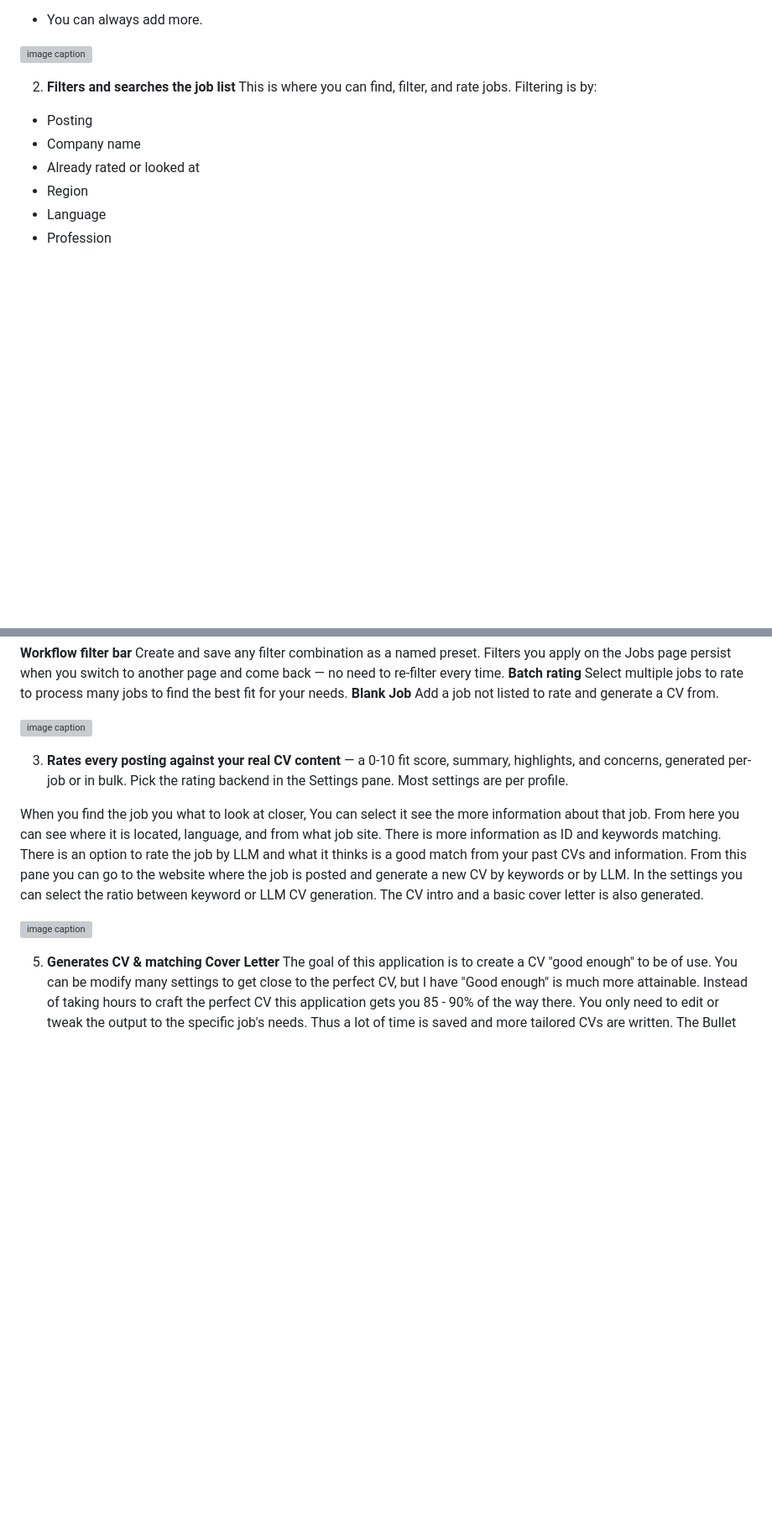
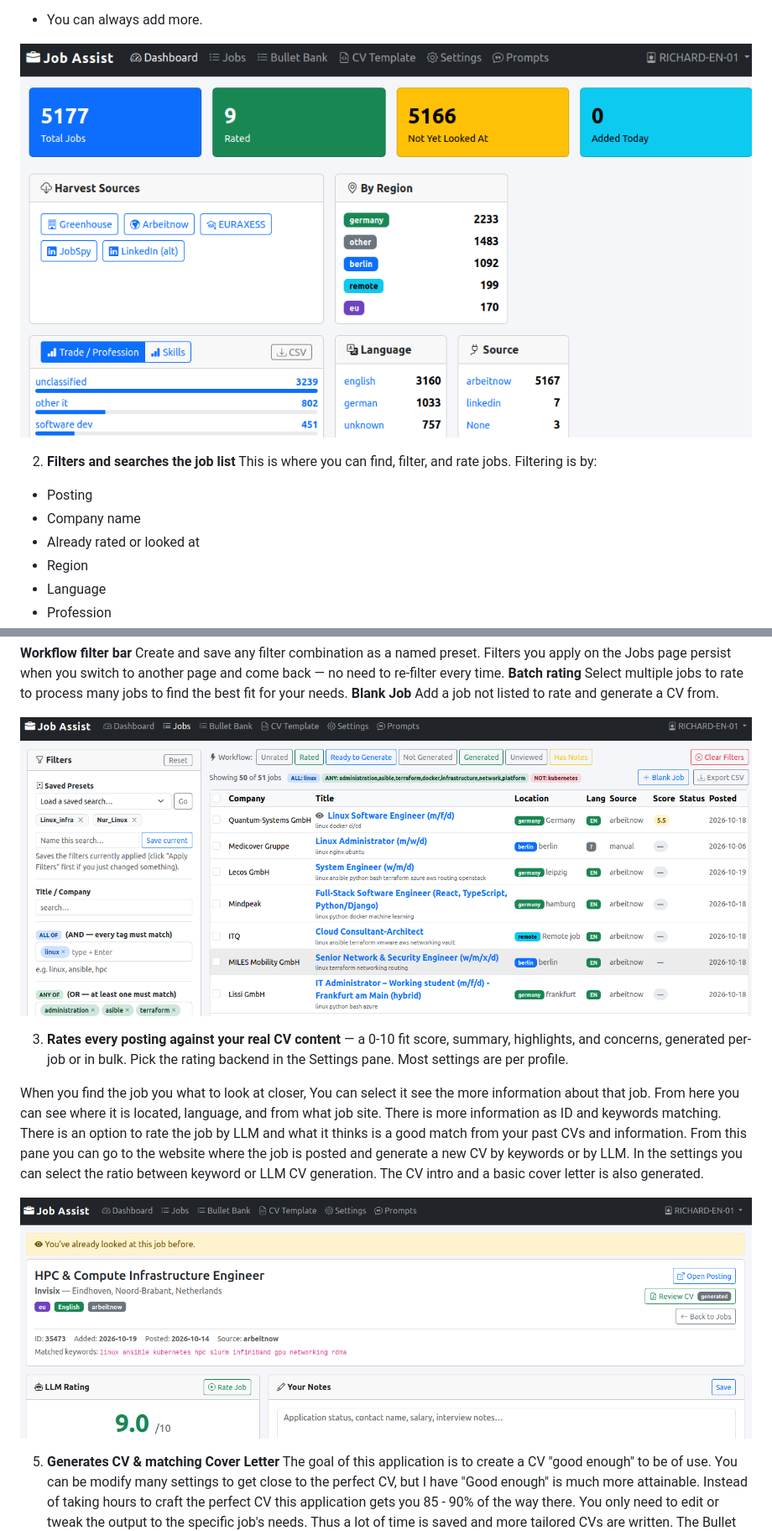
Before and after one commit to gogeekness/Job-Assist, a Markdown page: README.md, 2 parts joined by grey strips. Shown at 84% size. Drawn GitHub-style; pictures changed too: docs/images/Find-Job-1.png (added), docs/images/Find-Job-2-jobs_list.png (added), docs/images/Find-Job-3-rated-job.png (added); blank space fills up the shorter version; grey boxes are pictures that could not be loaded.

Commit message:
README: host screenshots in-repo instead of absolute local paths
The 4 README screenshots pointed at /home/reseke/Pictures/... -- only
resolvable on one machine, broken for anyone else (including GitHub's
renderer). Copied into docs/images/ and switched to relative links.

Co-Authored-By: Claude Sonnet 5 <noreply@anthropic.com>

```diff
--- a/README.md
+++ b/README.md
@@ -23,7 +23,7 @@ The application harvests job posting from multiple site.  As the I live in Berli
 Well over 5000 jobs will be pulled so the filters are as important as the job sites.  From the image below your can see the sources and Language (Living in Berlin, I need to filter for that).  While I am looking for IT position, many other professions can be searched.
 - You can always add more.
 
-![image caption](/home/reseke/Pictures/Find-Job-1.png)
+![image caption](docs/images/Find-Job-1.png)
 
 2. **Filters and searches the job list**
 This is where you can find, filter, and rate jobs.
@@ -44,13 +44,13 @@ Filtering is by:
 **Batch rating** Select multiple jobs to rate to process many jobs to find the best fit for your needs.
 **Blank Job** Add a job not listed to rate and generate a CV from.
 
-![image caption](/home/reseke/Pictures/Find-Job-2-jobs_list.png)
+![image caption](docs/images/Find-Job-2-jobs_list.png)
 
 3. **Rates every posting against your real CV content** — a 0-10 fit score, summary, highlights, and concerns, generated per-job or in bulk. Pick the rating backend in the Settings pane. Most settings are per profile.
 
 When you find the job you what to look at closer, You can select it see the more information about that job.  From here you can see where it is located, language, and from what job site.  There is more information as ID and keywords matching.  There is an option to rate the job by LLM and what it thinks is a good match from your past CVs and information.  From this pane you can go to the website where the job is posted and generate a new CV by keywords or by LLM.  In the settings you can select the ratio between keyword or LLM CV generation.  The CV intro and a basic cover letter is also generated.
 
-![image caption](/home/reseke/Pictures/Find-Job-3-rated-job.png)
+![image caption](docs/images/Find-Job-3-rated-job.png)
 
 5. **Generates CV & matching Cover Letter** The goal of this application is to create a CV "good enough" to be of use.  You can be modify many settings to get close to the perfect CV, but I have "Good enough" is much more attainable. Instead of taking hours to craft the perfect CV this application gets you 85 - 90% of the way there.  You only need to edit or tweak the output to the specific job's needs. Thus a lot of time is saved and more tailored CVs are written.  The Bullet Bank has all of your jobs and bullet points (job title, job summation, what you did, responsibilities, tools used, your accomplishments, etc.), so the new generated CV has your "voice", ordered to match the job you are looking at. In the example below I might change the CV intro.  The cover letter is below, not shown.
 
```
Also changed, not shown: other parts of README.md (+1 -1 lines), docs/images/Job-Finder_CV-generation-4.png (added).
